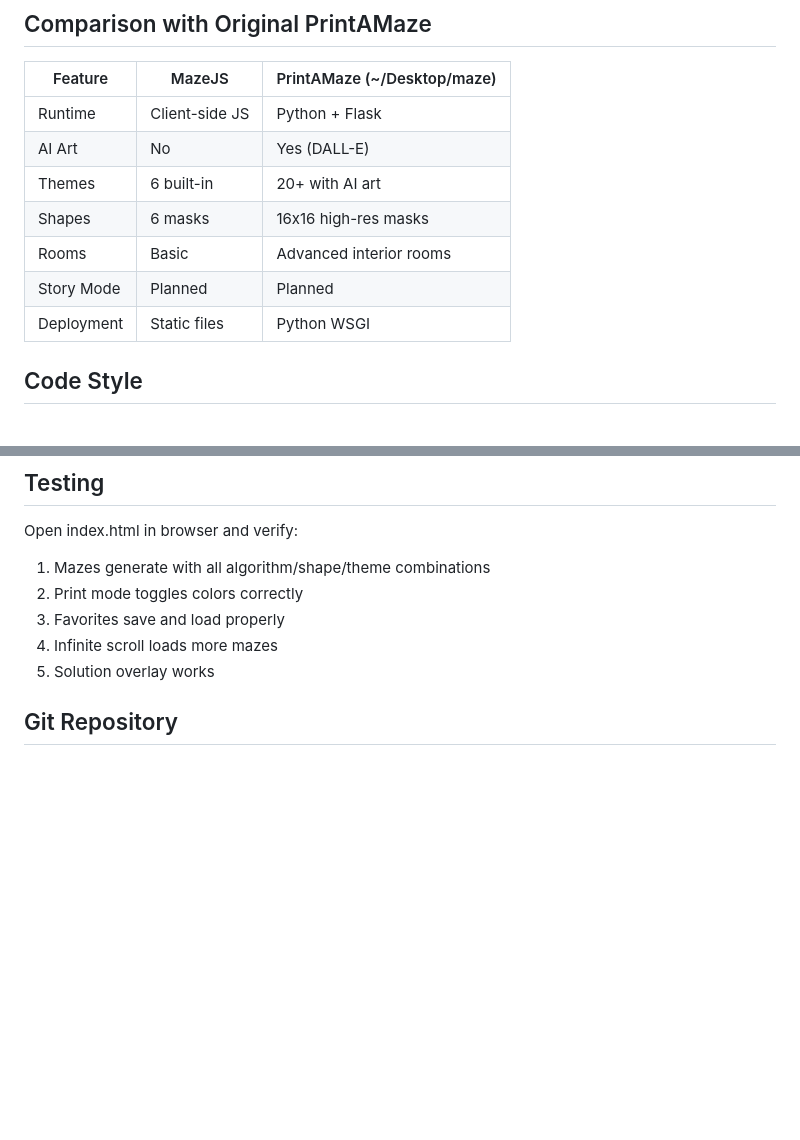
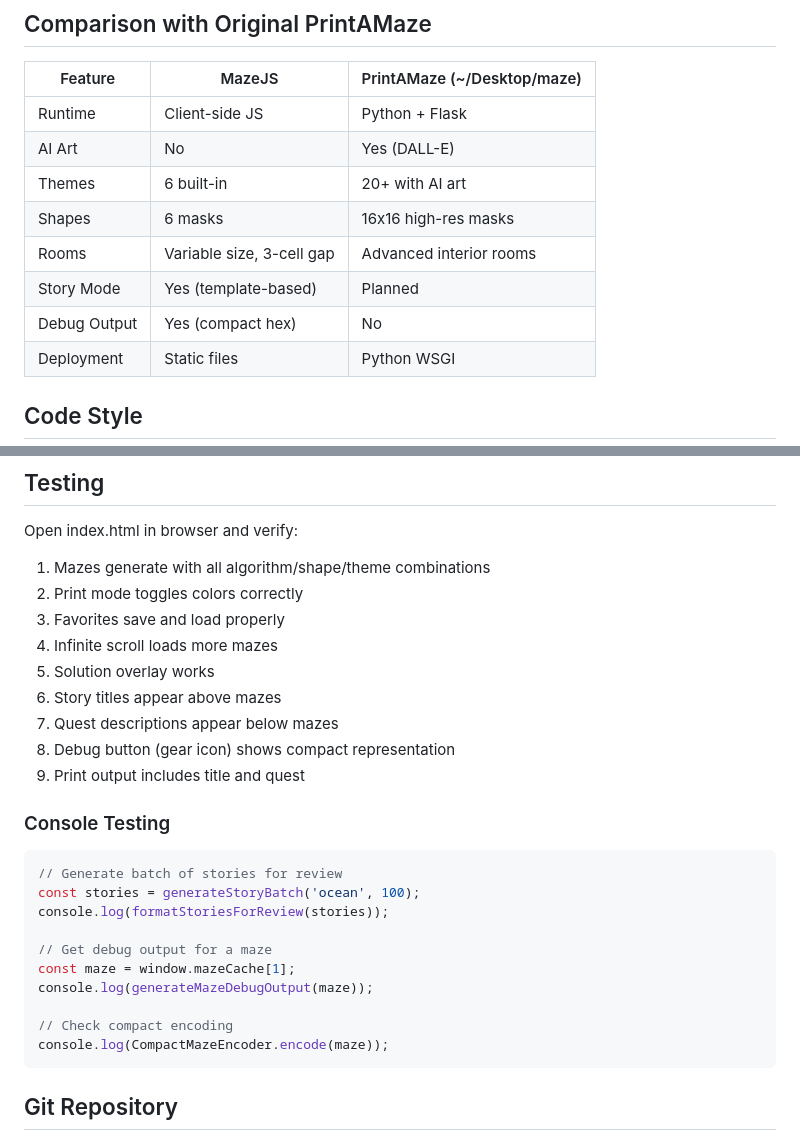
Before and after one commit to williamsharkey/printamaze, a Markdown page: CLAUDE.md, 2 parts joined by grey strips. Drawn GitHub-style; blank space fills up the shorter version.

````diff
--- a/CLAUDE.md
+++ b/CLAUDE.md
@@ -155,8 +237,9 @@ const ageDifficulty = {
 | AI Art | No | Yes (DALL-E) |
 | Themes | 6 built-in | 20+ with AI art |
 | Shapes | 6 masks | 16x16 high-res masks |
-| Rooms | Basic | Advanced interior rooms |
-| Story Mode | Planned | Planned |
+| Rooms | Variable size, 3-cell gap | Advanced interior rooms |
+| Story Mode | Yes (template-based) | Planned |
+| Debug Output | Yes (compact hex) | No |
 | Deployment | Static files | Python WSGI |
 
 ## Code Style
@@ -174,6 +257,24 @@ Open index.html in browser and verify:
 3. Favorites save and load properly
 4. Infinite scroll loads more mazes
 5. Solution overlay works
+6. Story titles appear above mazes
+7. Quest descriptions appear below mazes
+8. Debug button (gear icon) shows compact representation
+9. Print output includes title and quest
+
+### Console Testing
+```javascript
+// Generate batch of stories for review
+const stories = generateStoryBatch('ocean', 100);
+console.log(formatStoriesForReview(stories));
+
+// Get debug output for a maze
+const maze = window.mazeCache[1];
+console.log(generateMazeDebugOutput(maze));
+
+// Check compact encoding
+console.log(CompactMazeEncoder.encode(maze));
+```
 
 ## Git Repository
 
````
Also changed, not shown: other parts of CLAUDE.md (+109 -27 lines).
